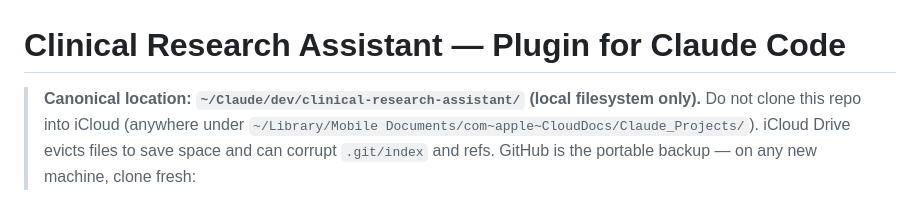
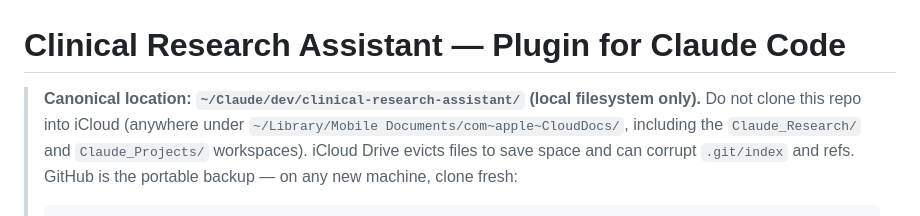
Before and after one commit to bilalmirza96/clinical-research-assistant, a Markdown page: README.md, the part around the change. GitHub-like rendering.

Commit message:
docs(readme): name both iCloud workspaces in the no-clone warning
Research moved from the iCloud Claude_Projects/ workspace to the sibling Claude_Research/ on 2026-09-25; Claude_Projects/ now holds apps, CRA tooling and admin.

Co-Authored-By: Claude Opus 5.5 <noreply@anthropic.com>

```diff
--- a/README.md
+++ b/README.md
@@ -1,7 +1,7 @@
 # Clinical Research Assistant — Plugin for Claude Code
 
 > **Canonical location: `~/Claude/dev/clinical-research-assistant/` (local filesystem only).**
-> Do not clone this repo into iCloud (anywhere under `~/Library/Mobile Documents/com~apple~CloudDocs/Claude_Projects/`).
+> Do not clone this repo into iCloud (anywhere under `~/Library/Mobile Documents/com~apple~CloudDocs/`, including the `Claude_Research/` and `Claude_Projects/` workspaces).
 > iCloud Drive evicts files to save space and can corrupt `.git/index` and refs. GitHub is the
 > portable backup — on any new machine, clone fresh:
 >
```
